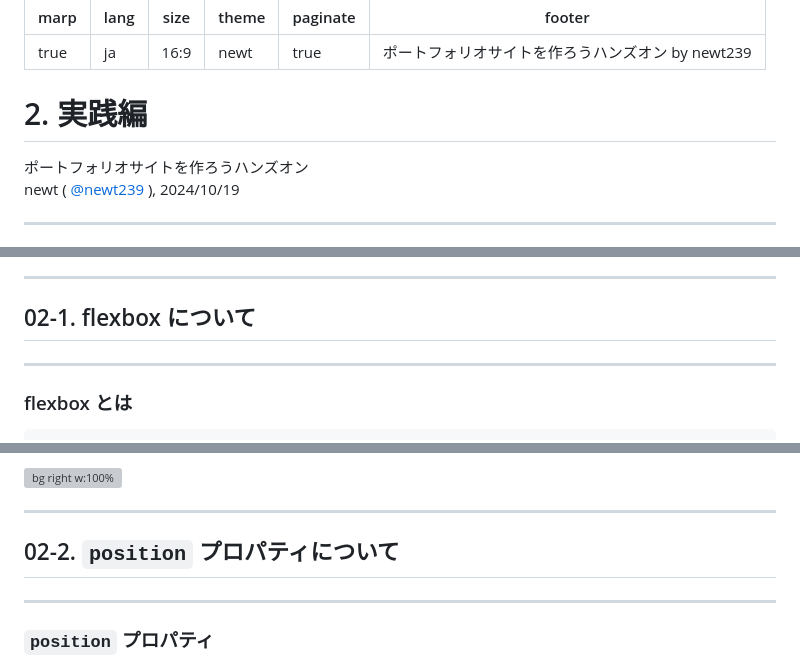
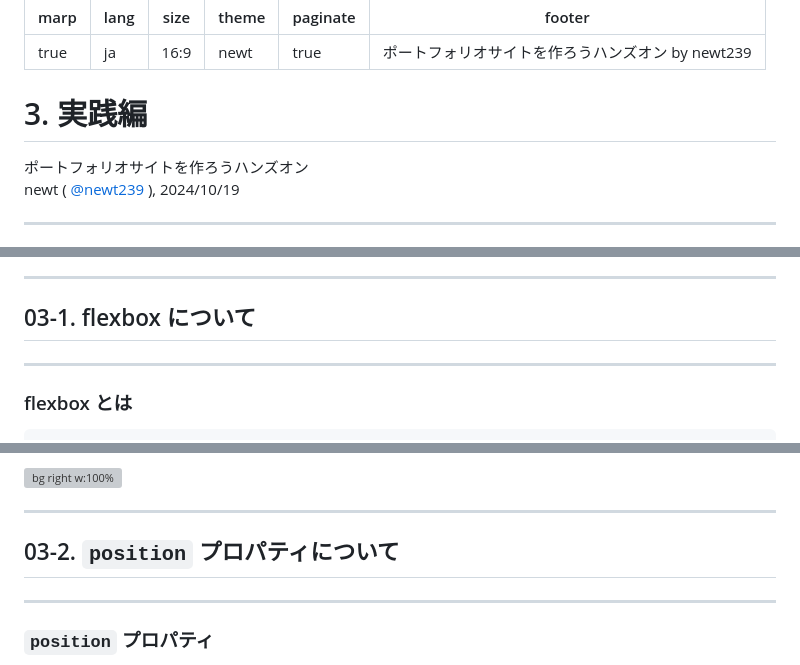
Before and after one commit to SIT-DigiCre/handson-portfolio, a Markdown page: markdown/03-basic_practice.md, 3 parts joined by grey strips. GitHub-like rendering; grey boxes are pictures that could not be loaded.

```diff
--- a/markdown/02-basic_practice.md
+++ b/markdown/03-basic_practice.md
@@ -9,7 +9,7 @@ footer: "ポートフォリオサイトを作ろうハンズオン by newt239"
 
 <!-- _class: invert -->
 
-# 2. 実践編
+# 3. 実践編
 
 <div style="text-align:right;position:fixed;bottom:3rem;right:3rem;">
 ポートフォリオサイトを作ろうハンズオン
@@ -41,7 +41,7 @@ newt ( [@newt239](https://newt239.dev/) ), 2024/10/19
 
 <!-- _class: lead -->
 
-## 02-1. flexbox について
+## 03-1. flexbox について
 
 ---
 
@@ -122,7 +122,7 @@ newt ( [@newt239](https://newt239.dev/) ), 2024/10/19
 
 <!-- _class: lead -->
 
-## 02-2. `position` プロパティについて
+## 03-2. `position` プロパティについて
 
 ---
 
```
Also changed, not shown: other parts of markdown/03-basic_practice.md (+5 -5 lines), markdown/01-setup.md (+1 -1 lines), markdown/02-introduction.md (+2 -2 lines).
